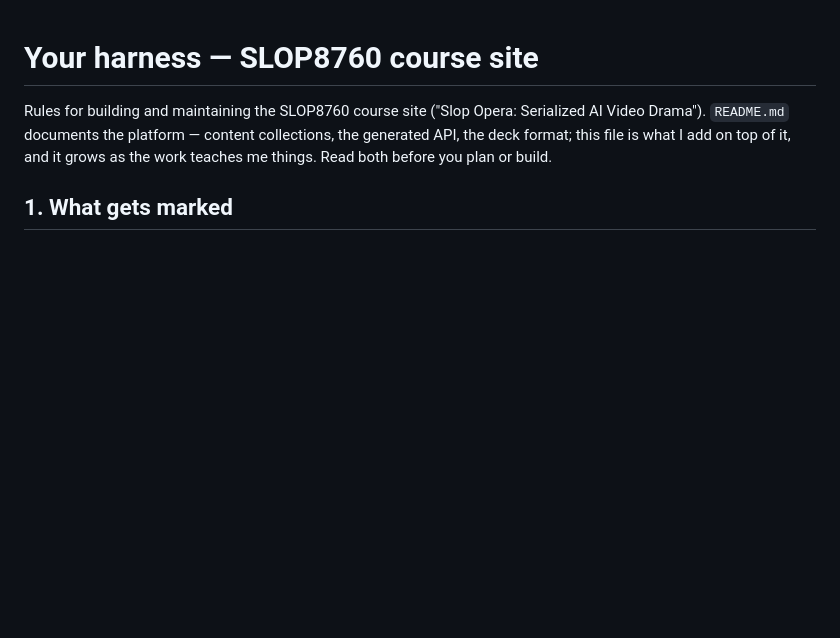
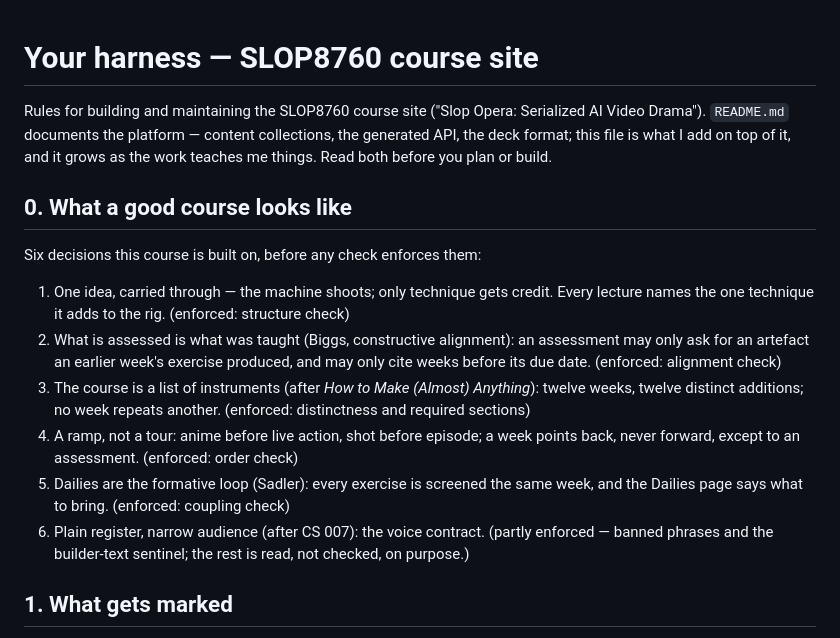
Before and after one commit to comp4020-agentic-coding-studio/comp4020-ass2-Ray0766, a Markdown page: CLAUDE.md, the part around the change. GitHub-like rendering; blank space fills up the shorter version.

Commit message:
Write down what a good course looks like, before any check enforces it
Six decisions the site is built on, each pointing at the check that
protects it (or saying the check deliberately stops short). Structure,
alignment, order, distinctness and coupling checks follow from these one
at a time in the next commits.

```diff
--- a/CLAUDE.md
+++ b/CLAUDE.md
@@ -5,6 +5,30 @@ Serialized AI Video Drama"). `README.md` documents the platform — content
 collections, the generated API, the deck format; this file is what I add on
 top of it, and it grows as the work teaches me things. Read both before you
 plan or build.
+
+## 0. What a good course looks like
+
+Six decisions this course is built on, before any check enforces them:
+
+1. One idea, carried through — the machine shoots; only technique gets
+   credit. Every lecture names the one technique it adds to the rig.
+   (enforced: structure check)
+2. What is assessed is what was taught (Biggs, constructive alignment): an
+   assessment may only ask for an artefact an earlier week's exercise
+   produced, and may only cite weeks before its due date. (enforced:
+   alignment check)
+3. The course is a list of instruments (after *How to Make (Almost)
+   Anything*): twelve weeks, twelve distinct additions; no week repeats
+   another. (enforced: distinctness and required sections)
+4. A ramp, not a tour: anime before live action, shot before episode; a week
+   points back, never forward, except to an assessment. (enforced: order
+   check)
+5. Dailies are the formative loop (Sadler): every exercise is screened the
+   same week, and the Dailies page says what to bring. (enforced: coupling
+   check)
+6. Plain register, narrow audience (after CS 007): the voice contract.
+   (partly enforced — banned phrases and the builder-text sentinel; the rest
+   is read, not checked, on purpose.)
 
 ## 1. What gets marked
 
```
